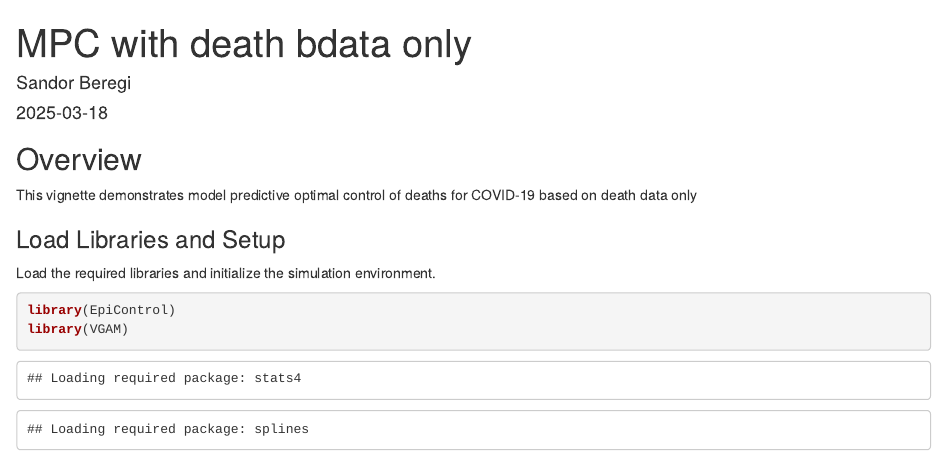
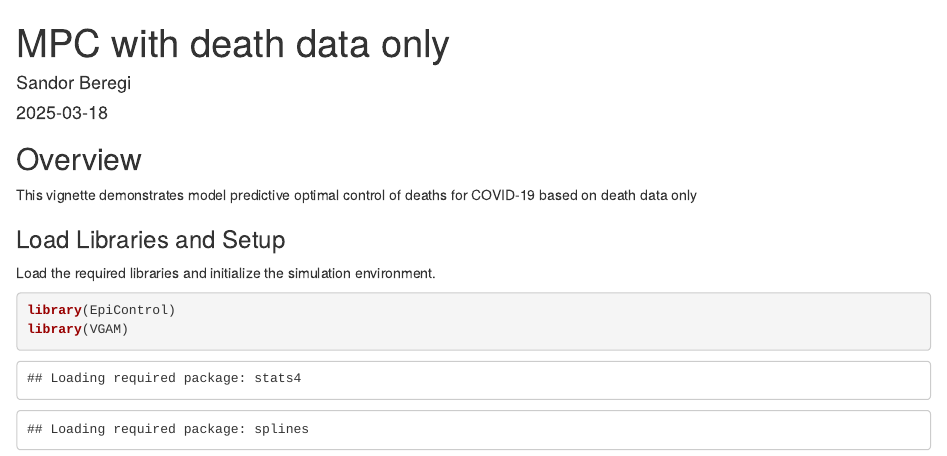
Before and after one commit to sandorberegi/EpiControl, an R Markdown document (vignettes/control_est_D.Rmd): the page in a window 1100 px wide, from its top. Rendered offline with R 4.5, knitr and Pandoc, with nearby package versions; some code elsewhere in the file could not run offline.

Commit message:
correct title

```diff
--- a/vignettes/control_est_D.Rmd
+++ b/vignettes/control_est_D.Rmd
@@ -1,5 +1,5 @@
 ---
-title: "MPC with death bdata only"
+title: "MPC with death data only"
 author: "Sandor Beregi"
 date: "`r Sys.Date()`"
 output: html_document
```
